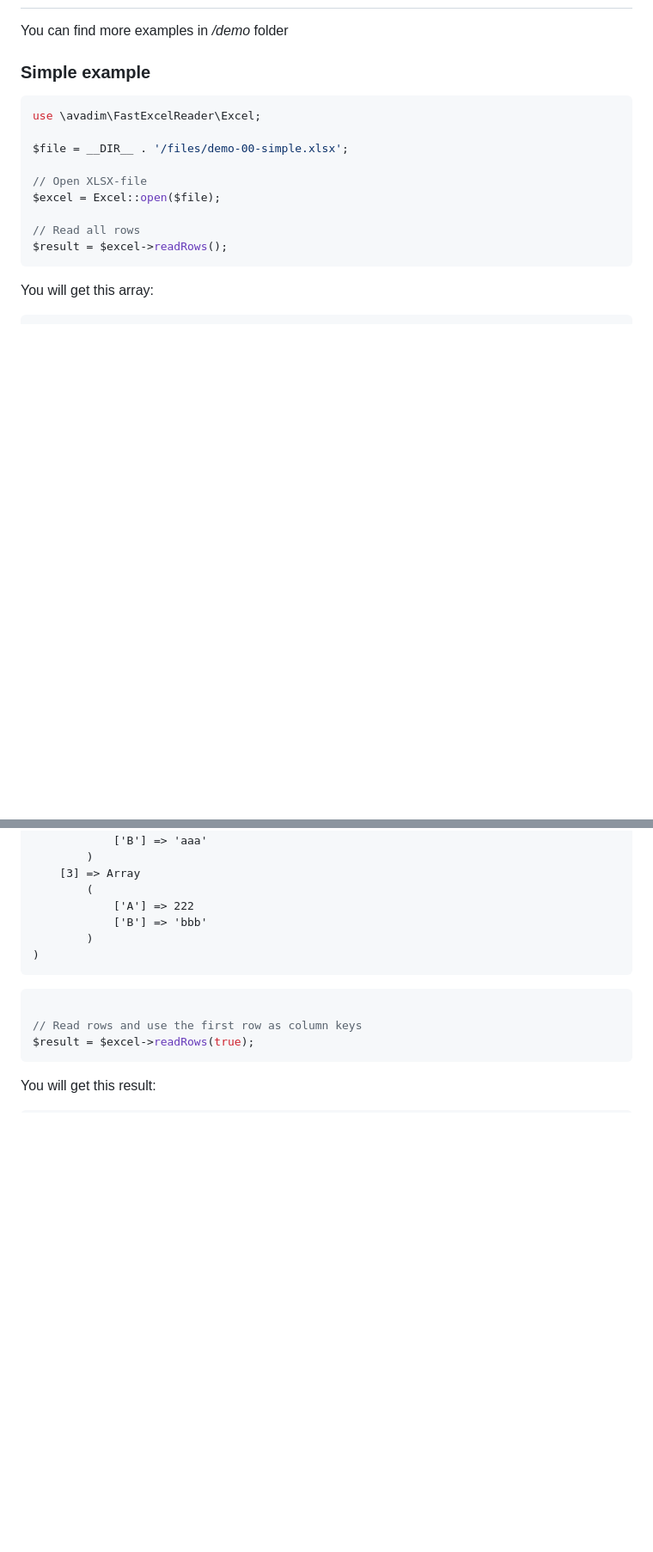
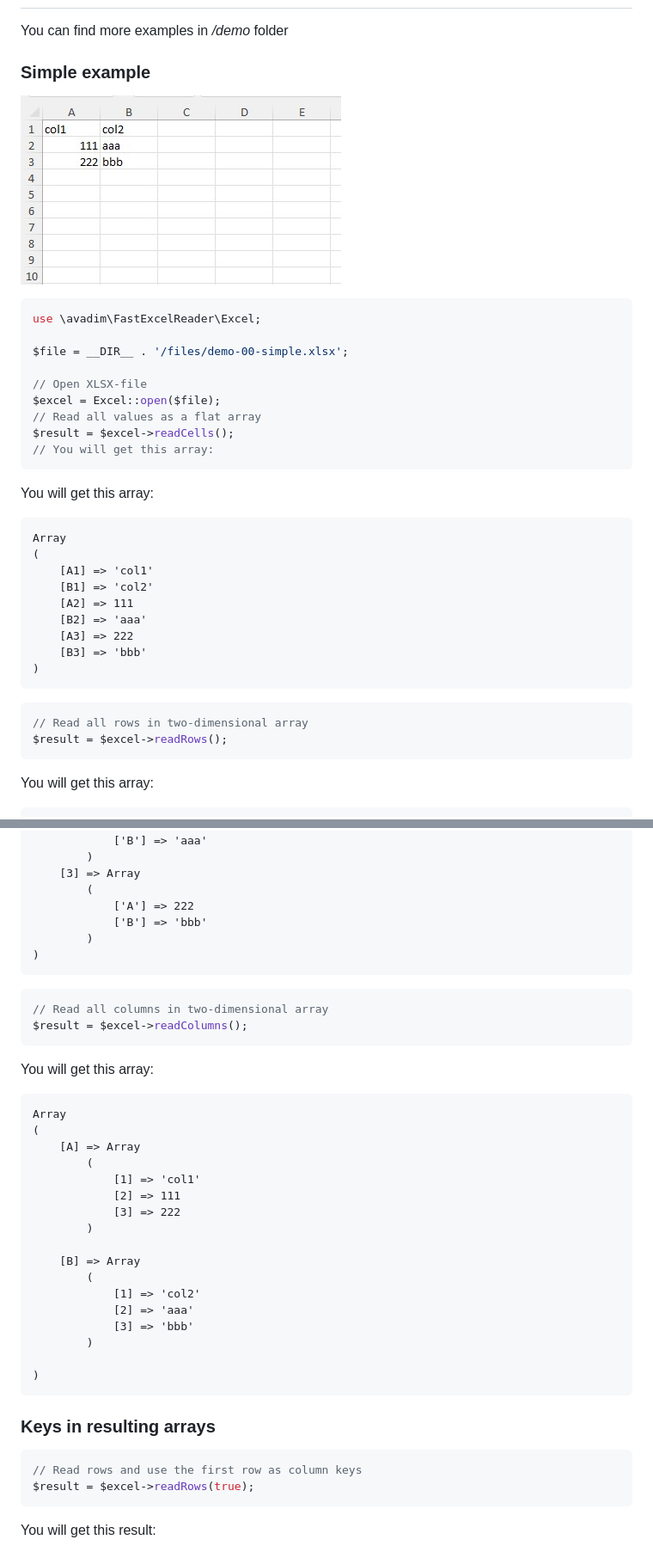
Before and after one commit to aVadim483/fast-excel-reader, a Markdown page: README.md, 2 parts joined by grey strips. Shown at 86% size. Rendered like a GitHub page; pictures changed too: demo/files/demo.jpg (added); blank space fills up the shorter version.

Commit message:
fix error in readColumns(); upd README.md

````diff
--- a/README.md
+++ b/README.md
@@ -26,6 +26,7 @@ require 'path/to/fast-excel-writer/src/autoload.php';
 You can find more examples in */demo* folder
 
 ### Simple example
+![demo file](demo/files/demo.jpg)
 ```php
 use \avadim\FastExcelReader\Excel;
 
@@ -33,8 +34,25 @@ $file = __DIR__ . '/files/demo-00-simple.xlsx';
 
 // Open XLSX-file
 $excel = Excel::open($file);
+// Read all values as a flat array
+$result = $excel->readCells();
+// You will get this array:
+```
+You will get this array:
+```text
+Array
+(
+    [A1] => 'col1'
+    [B1] => 'col2'
+    [A2] => 111
+    [B2] => 'aaa'
+    [A3] => 222
+    [B3] => 'bbb'
+)
+```
 
-// Read all rows
+```php
+// Read all rows in two-dimensional array
 $result = $excel->readRows();
 ```
 You will get this array:
@@ -60,7 +78,32 @@ Array
 ```
 
 ```php
+// Read all columns in two-dimensional array
+$result = $excel->readColumns();
+```
+You will get this array:
+```text
+Array
+(
+    [A] => Array
+        (
+            [1] => 'col1'
+            [2] => 111
+            [3] => 222
+        )
 
+    [B] => Array
+        (
+            [1] => 'col2'
+            [2] => 'aaa'
+            [3] => 'bbb'
+        )
+
+)
+```
+
+### Keys in resulting arrays
+```php
 // Read rows and use the first row as column keys
 $result = $excel->readRows(true);
 ```
````
Also changed, not shown: other parts of README.md (+19 -34 lines), 1 other file.
